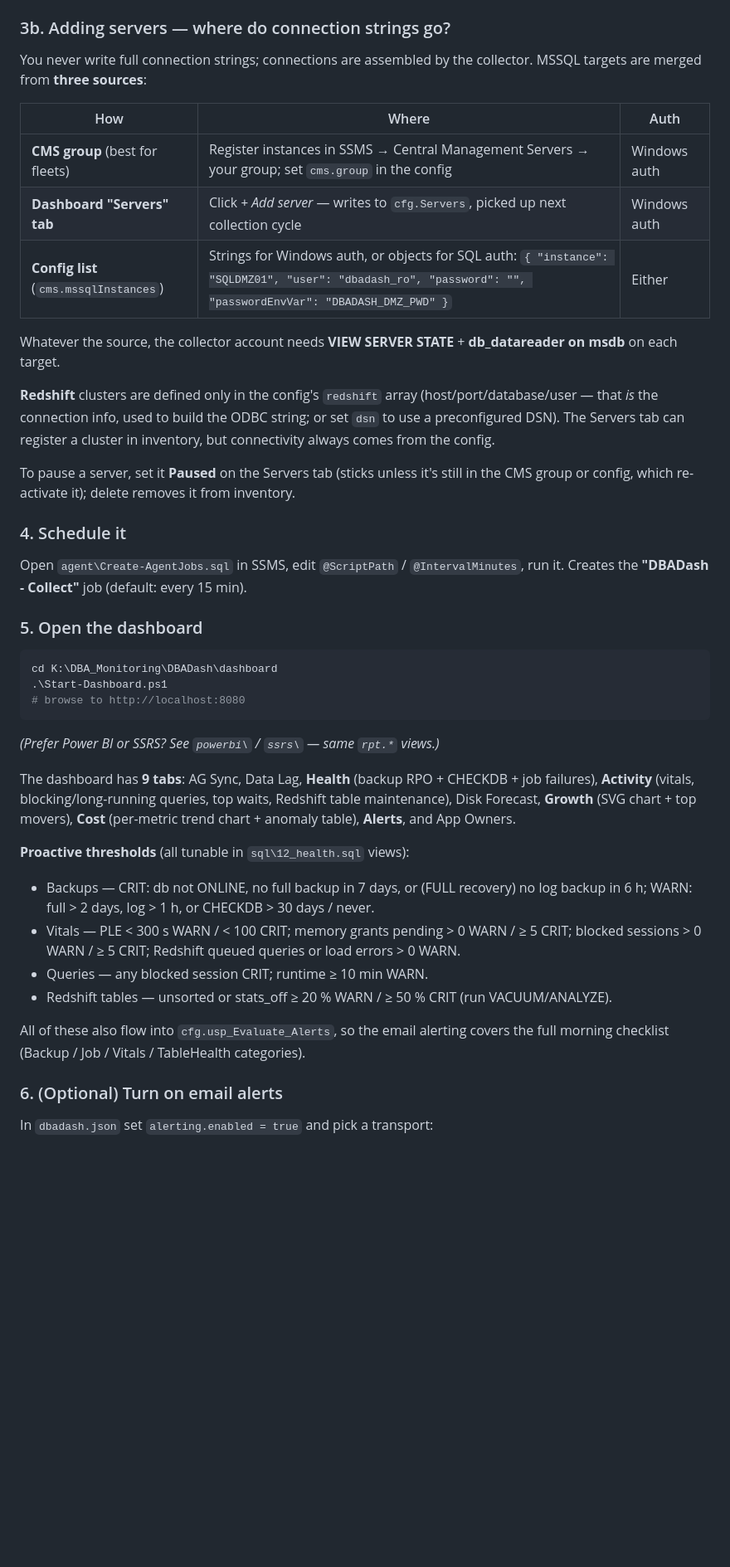
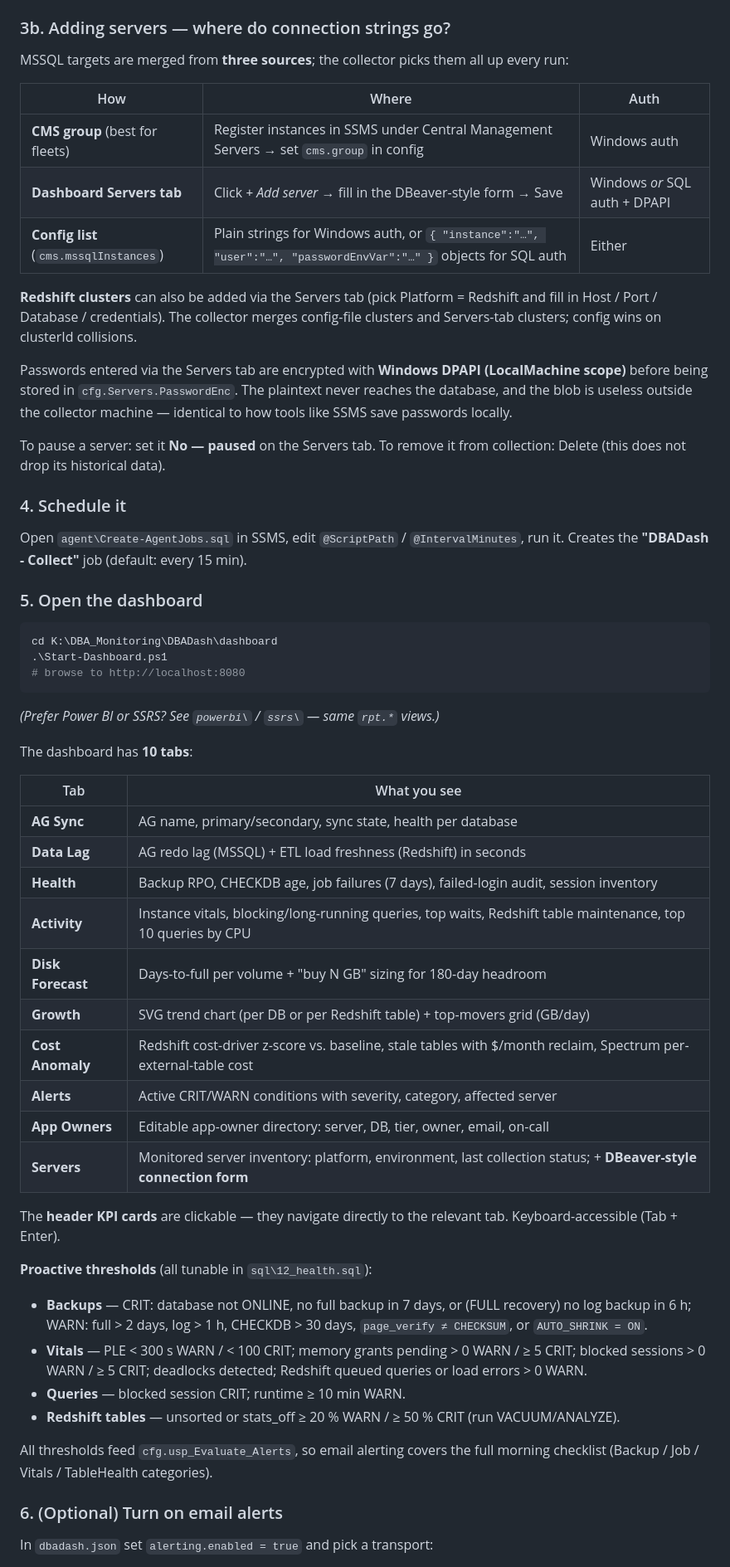
Before and after one commit to IndieCode404/pulsedash, a Markdown page: README.md, the part around one of its changes. Shown at 83% size. GitHub-like rendering; blank space fills up the shorter version.

````diff
--- a/README.md
+++ b/README.md
@@ -103,26 +115,27 @@ instance should show `OK`. Unreachable servers log an `ERROR` row and the run
 continues.
 
 ### 3b. Adding servers — where do connection strings go?
-You never write full connection strings; connections are assembled by the
-collector. MSSQL targets are merged from **three sources**:
+
+MSSQL targets are merged from **three sources**; the collector picks them all up
+every run:
 
 | How | Where | Auth |
 |-----|-------|------|
-| **CMS group** (best for fleets) | Register instances in SSMS → Central Management Servers → your group; set `cms.group` in the config | Windows auth |
-| **Dashboard "Servers" tab** | Click *+ Add server* — writes to `cfg.Servers`, picked up next collection cycle | Windows auth |
-| **Config list** (`cms.mssqlInstances`) | Strings for Windows auth, or objects for SQL auth: `{ "instance": "SQLDMZ01", "user": "dbadash_ro", "password": "", "passwordEnvVar": "DBADASH_DMZ_PWD" }` | Either |
+| **CMS group** (best for fleets) | Register instances in SSMS under Central Management Servers → set `cms.group` in config | Windows auth |
+| **Dashboard Servers tab** | Click *+ Add server* → fill in the DBeaver-style form → Save | Windows *or* SQL auth + DPAPI |
+| **Config list** (`cms.mssqlInstances`) | Plain strings for Windows auth, or `{ "instance":"…", "user":"…", "passwordEnvVar":"…" }` objects for SQL auth | Either |
 
-Whatever the source, the collector account needs **VIEW SERVER STATE** +
-**db_datareader on msdb** on each target.
+**Redshift clusters** can also be added via the Servers tab (pick Platform = Redshift
+and fill in Host / Port / Database / credentials). The collector merges config-file
+clusters and Servers-tab clusters; config wins on clusterId collisions.
 
-**Redshift** clusters are defined only in the config's `redshift` array
-(host/port/database/user — that *is* the connection info, used to build the
-ODBC string; or set `dsn` to use a preconfigured DSN). The Servers tab can
-register a cluster in inventory, but connectivity always comes from the config.
+Passwords entered via the Servers tab are encrypted with **Windows DPAPI
+(LocalMachine scope)** before being stored in `cfg.Servers.PasswordEnc`. The
+plaintext never reaches the database, and the blob is useless outside the
+collector machine — identical to how tools like SSMS save passwords locally.
 
-To pause a server, set it **Paused** on the Servers tab (sticks unless it's
-still in the CMS group or config, which re-activate it); delete removes it
-from inventory.
+To pause a server: set it **No — paused** on the Servers tab. To remove it from
+collection: Delete (this does not drop its historical data).
 
 ### 4. Schedule it
 Open `agent\Create-AgentJobs.sql` in SSMS, edit `@ScriptPath` / `@IntervalMinutes`,
@@ -136,22 +149,32 @@ cd K:\DBA_Monitoring\DBADash\dashboard
 ```
 *(Prefer Power BI or SSRS? See `powerbi\` / `ssrs\` — same `rpt.*` views.)*
 
-The dashboard has **9 tabs**: AG Sync, Data Lag, **Health** (backup RPO +
-CHECKDB + job failures), **Activity** (vitals, blocking/long-running queries,
-top waits, Redshift table maintenance), Disk Forecast, **Growth** (SVG chart +
-top movers), **Cost** (per-metric trend chart + anomaly table), **Alerts**, and
-App Owners.
+The dashboard has **10 tabs**:
 
-**Proactive thresholds** (all tunable in `sql\12_health.sql` views):
-- Backups — CRIT: db not ONLINE, no full backup in 7 days, or (FULL recovery) no
-  log backup in 6 h; WARN: full > 2 days, log > 1 h, or CHECKDB > 30 days / never.
-- Vitals — PLE < 300 s WARN / < 100 CRIT; memory grants pending > 0 WARN / ≥ 5 CRIT;
-  blocked sessions > 0 WARN / ≥ 5 CRIT; Redshift queued queries or load errors > 0 WARN.
-- Queries — any blocked session CRIT; runtime ≥ 10 min WARN.
-- Redshift tables — unsorted or stats_off ≥ 20 % WARN / ≥ 50 % CRIT (run VACUUM/ANALYZE).
+| Tab | What you see |
+|-----|-------------|
+| **AG Sync** | AG name, primary/secondary, sync state, health per database |
+| **Data Lag** | AG redo lag (MSSQL) + ETL load freshness (Redshift) in seconds |
+| **Health** | Backup RPO, CHECKDB age, job failures (7 days), failed-login audit, session inventory |
+| **Activity** | Instance vitals, blocking/long-running queries, top waits, Redshift table maintenance, top 10 queries by CPU |
+| **Disk Forecast** | Days-to-full per volume + "buy N GB" sizing for 180-day headroom |
+| **Growth** | SVG trend chart (per DB or per Redshift table) + top-movers grid (GB/day) |
+| **Cost Anomaly** | Redshift cost-driver z-score vs. baseline, stale tables with $/month reclaim, Spectrum per-external-table cost |
+| **Alerts** | Active CRIT/WARN conditions with severity, category, affected server |
+| **App Owners** | Editable app-owner directory: server, DB, tier, owner, email, on-call |
+| **Servers** | Monitored server inventory: platform, environment, last collection status; + **DBeaver-style connection form** |
 
-All of these also flow into `cfg.usp_Evaluate_Alerts`, so the email alerting
-covers the full morning checklist (Backup / Job / Vitals / TableHealth categories).
+The **header KPI cards** are clickable — they navigate directly to the relevant
+tab. Keyboard-accessible (Tab + Enter).
+
+**Proactive thresholds** (all tunable in `sql\12_health.sql`):
+- **Backups** — CRIT: database not ONLINE, no full backup in 7 days, or (FULL recovery) no log backup in 6 h; WARN: full > 2 days, log > 1 h, CHECKDB > 30 days, `page_verify ≠ CHECKSUM`, or `AUTO_SHRINK = ON`.
+- **Vitals** — PLE < 300 s WARN / < 100 CRIT; memory grants pending > 0 WARN / ≥ 5 CRIT; blocked sessions > 0 WARN / ≥ 5 CRIT; deadlocks detected; Redshift queued queries or load errors > 0 WARN.
+- **Queries** — blocked session CRIT; runtime ≥ 10 min WARN.
+- **Redshift tables** — unsorted or stats_off ≥ 20 % WARN / ≥ 50 % CRIT (run VACUUM/ANALYZE).
+
+All thresholds feed `cfg.usp_Evaluate_Alerts`, so email alerting covers the full
+morning checklist (Backup / Job / Vitals / TableHealth categories).
 
 ### 6. (Optional) Turn on email alerts
 In `dbadash.json` set `alerting.enabled = true` and pick a transport:
````
Also changed, not shown: other parts of README.md (+94 -54 lines).
